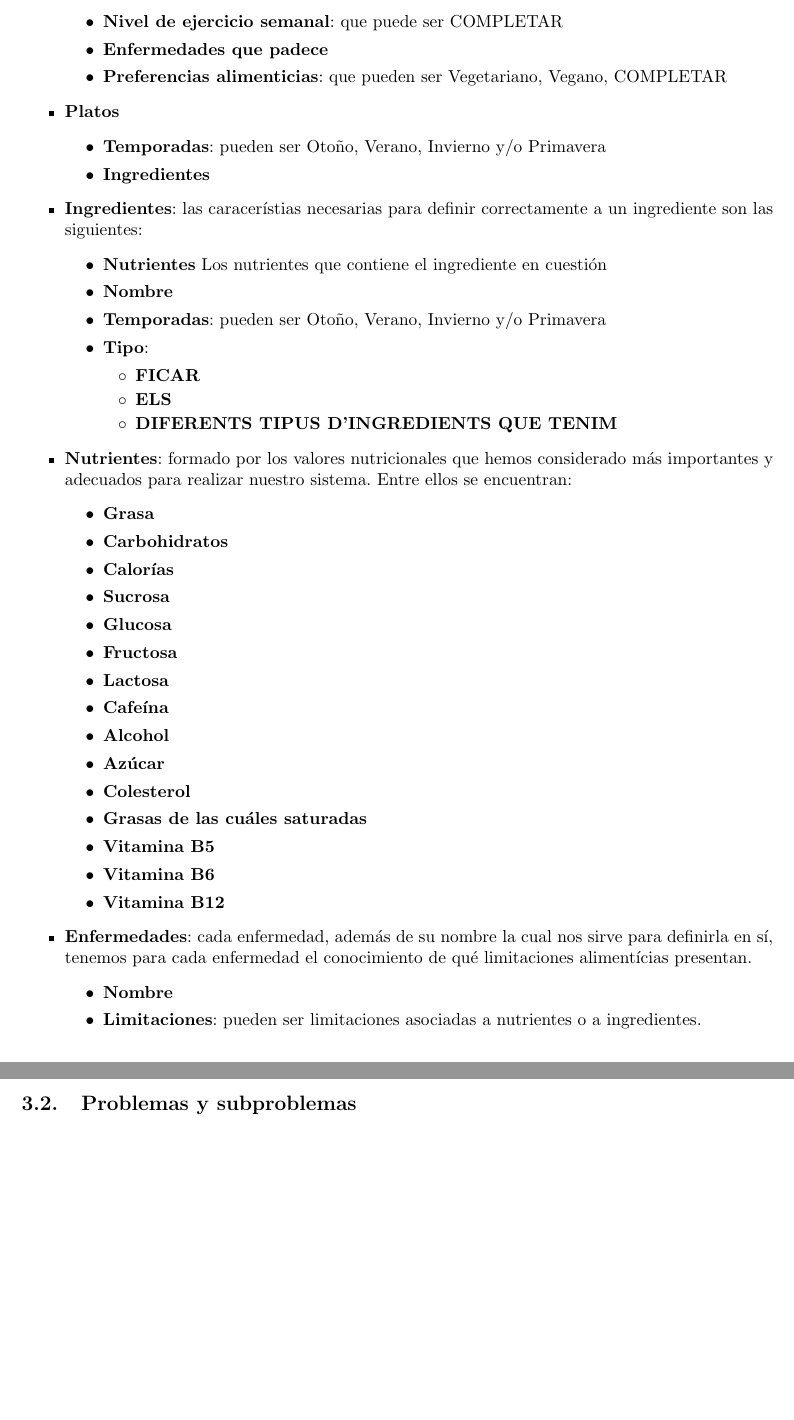
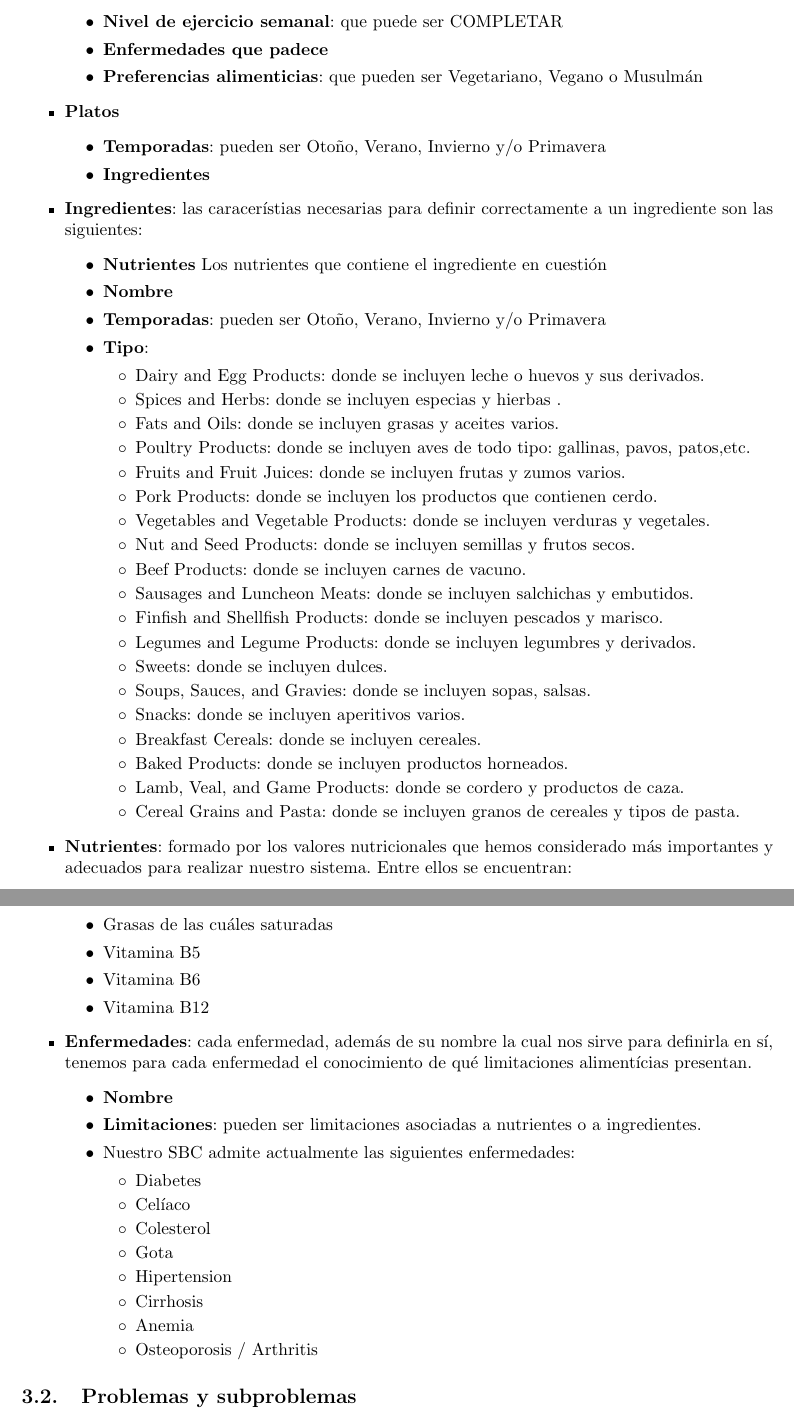
Before and after one commit to Rovi98/SBC-menu-IA, a LaTeX document (Deliverable.tex): two parts of pages 5 and 6 of 13 before the commit and two parts of pages 5 and 6 of 14 after it, joined at a grey line, cut so that both start at the same text, the shorter picture padded with empty space. Compiled offline with pdfLaTeX.

Commit message:
Update Deliverable.tex

```diff
--- a/Deliverable.tex
+++ b/Deliverable.tex
@@ -95,7 +95,7 @@ En este apartado describiremos todos los conceptos del dominio.
 	\item \textbf{Género}: ya que dependiendo del sexo se tienen que seguir unas restricciones alimentícias u otras.
 	\item \textbf{Nivel de ejercicio semanal}: que puede ser COMPLETAR
 	\item \textbf{Enfermedades que padece}
-	\item \textbf{Preferencias alimenticias}: que pueden ser Vegetariano, Vegano, COMPLETAR
+	\item \textbf{Preferencias alimenticias}: que pueden ser Vegetariano, Vegano o Musulmán
 	\end{itemize}
 	\item \textbf{Platos}
 	\begin{itemize}
@@ -108,25 +108,26 @@ En este apartado describiremos todos los conceptos del dominio.
 		\item \textbf{Nombre}
 		\item \textbf{Temporadas}: pueden ser Otoño, Verano, Invierno y/o Primavera
 		\item \textbf{Tipo}: \begin{itemize}
-			\item \textbf{FICAR}
-			\item \textbf{ELS}
-			\item \textbf{DIFERENTS TIPUS D'INGREDIENTS QUE TENIM}
+			\item Dairy and Egg Products: donde se incluyen leche o huevos y sus derivados.
+			\item Spices and Herbs: donde se incluyen especias y hierbas .
+			\item Fats and Oils: donde se incluyen grasas y aceites varios.
+			\item Poultry Products: donde se incluyen aves de todo tipo: gallinas, pavos, patos,etc.
+			\item Fruits and Fruit Juices: donde se incluyen frutas y zumos varios.
+			\item Pork Products: donde se incluyen los productos que contienen cerdo.
+			\item Vegetables and Vegetable Products: donde se incluyen verduras y vegetales.
+			\item Nut and Seed Products: donde se incluyen semillas y frutos secos.
+			\item Beef Products: donde se incluyen carnes de vacuno.
+			\item Sausages and Luncheon Meats: donde se incluyen salchichas y embutidos.
+			\item Finfish and Shellfish Products: donde se incluyen pescados y marisco.
+			\item Legumes and Legume Products: donde se incluyen legumbres y derivados.
+			\item Sweets: donde se incluyen dulces.
+			\item Soups, Sauces, and Gravies: donde se incluyen sopas, salsas.
+			\item Snacks: donde se incluyen aperitivos varios.
+			\item Breakfast Cereals: donde se incluyen cereales.
+			\item Baked Products: donde se incluyen productos horneados.
+			\item Lamb, Veal, and Game Products: donde se cordero y productos de caza.
+			\item Cereal Grains and Pasta: donde se incluyen granos de cereales y tipos de pasta.
 			\end{itemize}
 		\end{itemize}
 	\item \textbf{Nutrientes}: formado por los valores nutricionales que hemos considerado más importantes y adecuados para realizar nuestro sistema. Entre ellos se encuentran:
 	\begin{itemize}
-		\item \textbf{Grasa}
-		\item \textbf{Carbohidratos}
-		\item \textbf{Calorías}
-		\item \textbf{Sucrosa}
-		\item \textbf{Glucosa}
-		\item \textbf{Fructosa}
-		\item \textbf{Lactosa}
-		\item \textbf{Cafeína}
-		\item \textbf{Alcohol}
-		\item \textbf{Azúcar}
-		\item \textbf{Colesterol}
-		\item \textbf{Grasas de las cuáles saturadas}
-		\item \textbf{Vitamina B5}
-		\item \textbf{Vitamina B6}
-		\item \textbf{Vitamina B12}
@@ -133,9 +144,25 @@ En este apartado describiremos todos los conceptos del dominio.
+		\item Colesterol
+		\item Grasas de las cuáles saturadas
+		\item Vitamina B5
+		\item Vitamina B6
+		\item Vitamina B12
 	\end{itemize}
 
 
 \item \textbf{Enfermedades}: cada enfermedad, además de su nombre la cual nos sirve para definirla en sí, tenemos para cada enfermedad el conocimiento de qué limitaciones alimentícias presentan. \begin{itemize}
 	\item \textbf{Nombre}
 	\item \textbf{Limitaciones}: pueden ser limitaciones asociadas a nutrientes o a ingredientes.
+	\item Nuestro SBC admite actualmente las siguientes enfermedades:
+		\begin{itemize}
+		\item Diabetes
+		\item Celíaco
+		\item Colesterol
+		\item Gota
+		\item Hipertension
+		\item Cirrhosis
+		\item Anemia
+		\item Osteoporosis / Arthritis
+		\end{itemize}
 \end{itemize}
 
 
```
Also changed, not shown: Deliverable.tex (10 more changed lines).
